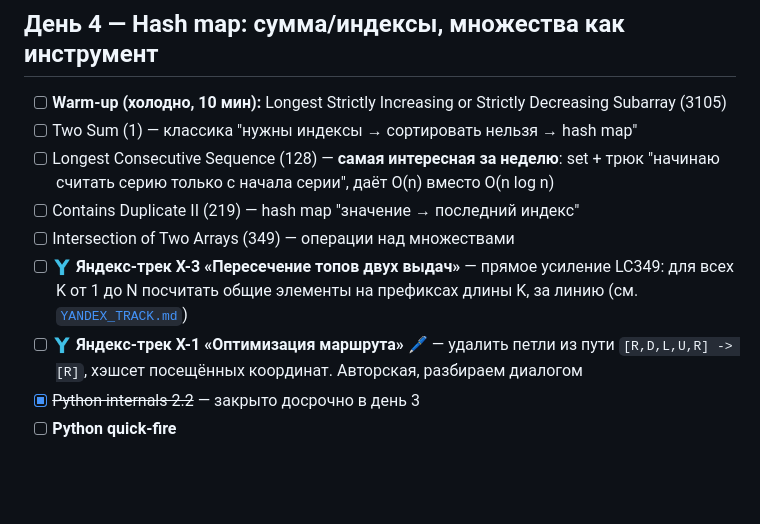
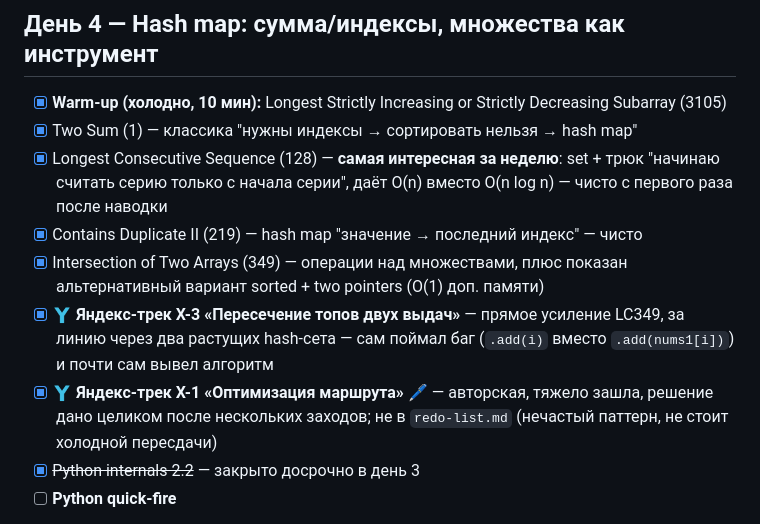
Before and after one commit to ViktorVaskin98/academic, a Markdown page: interview-prep/weeks/week02.md, the part around the change. Rendered like a GitHub page; blank space fills up the shorter version.

Commit message:
feat: close week 2 day 4
Two Sum, Longest Consecutive Sequence, Contains Duplicate II,
Intersection of Two Arrays (both hash-set and sorted two-pointer
variants), plus Yandex track Х-3 (self-caught an add(i) vs
add(value) bug) and Х-1 (route deduplication, authorial problem,
solved with heavy scaffolding, not queued for cold retry).

Co-Authored-By: Claude Sonnet 5 <noreply@anthropic.com>

```diff
--- a/interview-prep/weeks/week02.md
+++ b/interview-prep/weeks/week02.md
@@ -66,13 +66,13 @@
 
 ## День 4 — Hash map: сумма/индексы, множества как инструмент
 
-- [ ] **Warm-up (холодно, 10 мин):** Longest Strictly Increasing or Strictly Decreasing Subarray (3105)
-- [ ] Two Sum (1) — классика "нужны индексы → сортировать нельзя → hash map"
-- [ ] Longest Consecutive Sequence (128) — **самая интересная за неделю**: set + трюк "начинаю считать серию только с начала серии", даёт O(n) вместо O(n log n)
-- [ ] Contains Duplicate II (219) — hash map "значение → последний индекс"
-- [ ] Intersection of Two Arrays (349) — операции над множествами
-- [ ] 🇾 **Яндекс-трек Х-3 «Пересечение топов двух выдач»** — прямое усиление LC349: для всех K от 1 до N посчитать общие элементы на префиксах длины K, за линию (см. [`YANDEX_TRACK.md`](../YANDEX_TRACK.md))
-- [ ] 🇾 **Яндекс-трек Х-1 «Оптимизация маршрута»** 🖊 — удалить петли из пути `[R,D,L,U,R] -> [R]`, хэшсет посещённых координат. Авторская, разбираем диалогом
+- [x] **Warm-up (холодно, 10 мин):** Longest Strictly Increasing or Strictly Decreasing Subarray (3105)
+- [x] Two Sum (1) — классика "нужны индексы → сортировать нельзя → hash map"
+- [x] Longest Consecutive Sequence (128) — **самая интересная за неделю**: set + трюк "начинаю считать серию только с начала серии", даёт O(n) вместо O(n log n) — чисто с первого раза после наводки
+- [x] Contains Duplicate II (219) — hash map "значение → последний индекс" — чисто
+- [x] Intersection of Two Arrays (349) — операции над множествами, плюс показан альтернативный вариант sorted + two pointers (O(1) доп. памяти)
+- [x] 🇾 **Яндекс-трек Х-3 «Пересечение топов двух выдач»** — прямое усиление LC349, за линию через два растущих hash-сета — сам поймал баг (`.add(i)` вместо `.add(nums1[i])`) и почти сам вывел алгоритм
+- [x] 🇾 **Яндекс-трек Х-1 «Оптимизация маршрута»** 🖊 — авторская, тяжело зашла, решение дано целиком после нескольких заходов; не в `redo-list.md` (нечастый паттерн, не стоит холодной пересдачи)
 - [x] ~~Python internals 2.2~~ — закрыто досрочно в день 3
 - [ ] **Python quick-fire**
 
```
